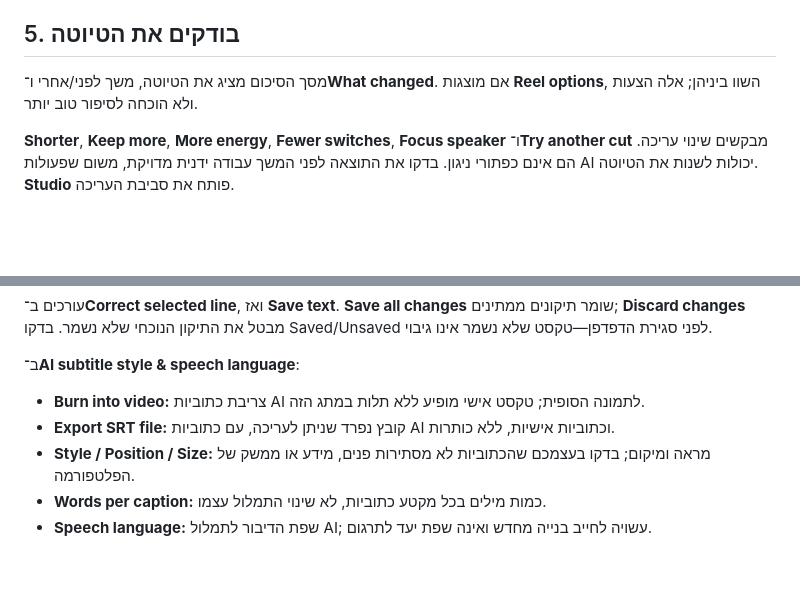
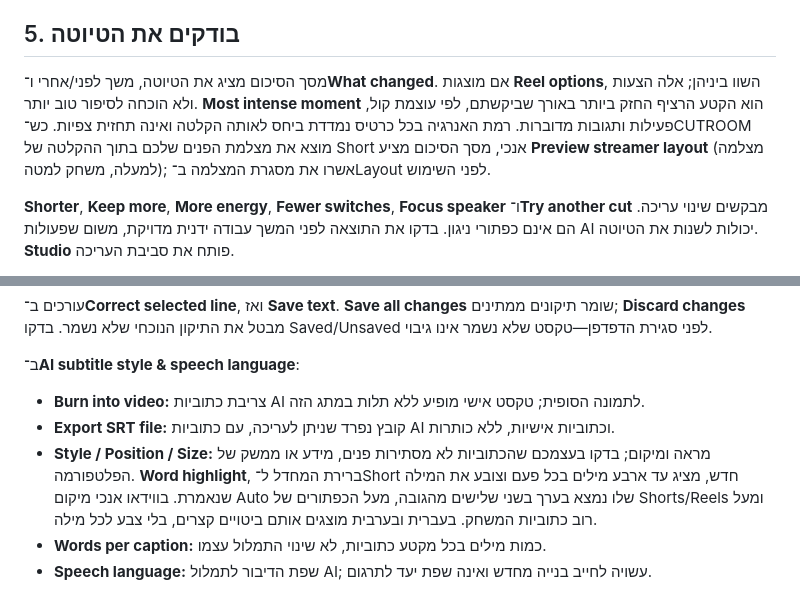
Before and after one commit to VanoPeradze/cutroom, a Markdown page: docs/USER_GUIDE_HE.md, 2 parts joined by grey strips. Rendered like a GitHub page; blank space fills up the shorter version.

```diff
--- a/docs/USER_GUIDE_HE.md
+++ b/docs/USER_GUIDE_HE.md
@@ -117,7 +117,7 @@ CUTROOM היא מערכת עריכת וידאו חינמית ובקוד פתוח
 
 ## 5. בודקים את הטיוטה
 
-מסך הסיכום מציג את הטיוטה, משך לפני/אחרי ו־**What changed**. אם מוצגות **Reel options**, השוו ביניהן; אלה הצעות ולא הוכחה לסיפור טוב יותר.
+מסך הסיכום מציג את הטיוטה, משך לפני/אחרי ו־**What changed**. אם מוצגות **Reel options**, השוו ביניהן; אלה הצעות ולא הוכחה לסיפור טוב יותר. **Most intense moment** הוא הקטע הרציף החזק ביותר באורך שביקשתם, לפי עוצמת קול, פעילות ותגובות מדוברות. רמת האנרגיה בכל כרטיס נמדדת ביחס לאותה הקלטה ואינה תחזית צפיות. כש־CUTROOM מוצא את מצלמת הפנים שלכם בתוך ההקלטה של Short אנכי, מסך הסיכום מציע **Preview streamer layout** (מצלמה למעלה, משחק למטה); אשרו את מסגרת המצלמה ב־Layout לפני השימוש.
 
 **Shorter**, **Keep more**, **More energy**, **Fewer switches**, **Focus speaker** ו־**Try another cut** מבקשים שינוי עריכה. הם אינם כפתורי ניגון. בדקו את התוצאה לפני המשך עבודה ידנית מדויקת, משום שפעולות AI יכולות לשנות את הטיוטה. **Studio** פותח את סביבת העריכה.
 
@@ -230,7 +230,7 @@ Together עוזר לשמור סנכרון. בחרו A/B בלבד כשבאמת ר
 
 - **Burn into video:** צריבת כתוביות AI לתמונה הסופית; טקסט אישי מופיע ללא תלות במתג הזה.
 - **Export SRT file:** קובץ נפרד שניתן לעריכה, עם כתוביות AI וכתוביות אישיות, ללא כותרות.
-- **Style / Position / Size:** מראה ומיקום; בדקו בעצמכם שהכתוביות לא מסתירות פנים, מידע או ממשק של הפלטפורמה.
+- **Style / Position / Size:** מראה ומיקום; בדקו בעצמכם שהכתוביות לא מסתירות פנים, מידע או ממשק של הפלטפורמה. **Word highlight**, ברירת המחדל ל־Short חדש, מציג עד ארבע מילים בכל פעם וצובע את המילה שנאמרת. בווידאו אנכי מיקום Auto שלו נמצא בערך בשני שלישים מהגובה, מעל הכפתורים של Shorts/Reels ומעל רוב כתוביות המשחק. בעברית ובערבית מוצגים אותם ביטויים קצרים, בלי צבע לכל מילה.
 - **Words per caption:** כמות מילים בכל מקטע כתוביות, לא שינוי התמלול עצמו.
 - **Speech language:** שפת הדיבור לתמלול AI; עשויה לחייב בנייה מחדש ואינה שפת יעד לתרגום.
 
```
Also changed, not shown: CHANGELOG.md (+10 -0 lines), docs/USER_GUIDE_EN.md (+2 -2 lines).
